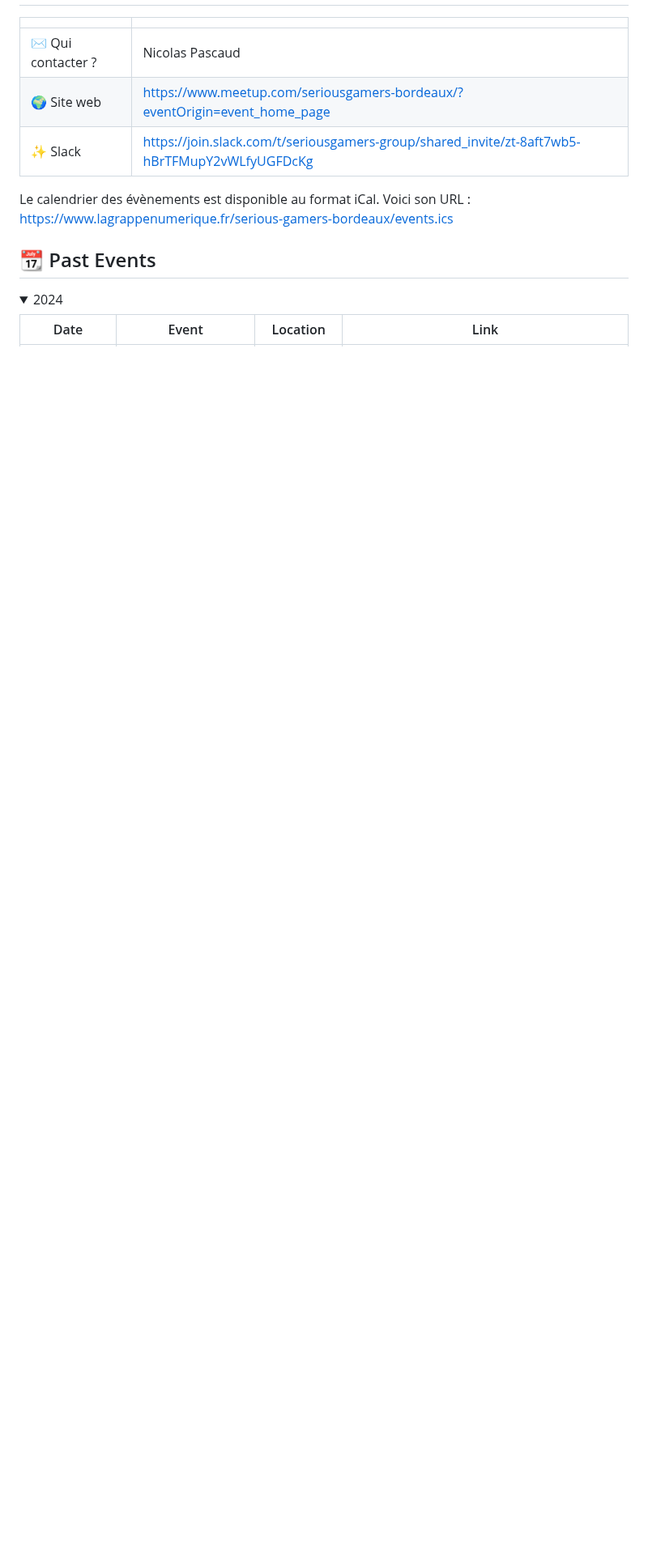
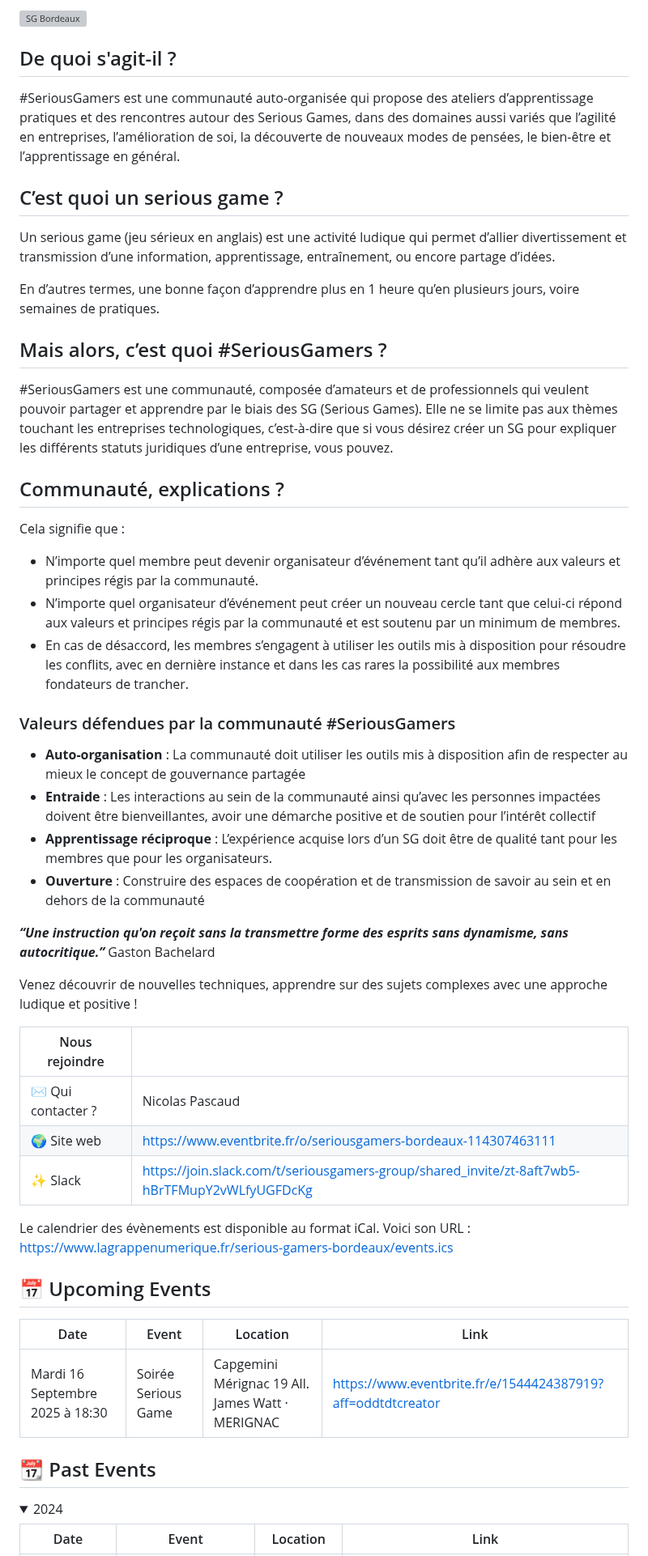
Before and after one commit to la-grappe-numerique/list-communities, a Markdown page: serious-gamers-bordeaux/README.md, the part around one of its changes. Shown at 81% size. Rendered like a GitHub page; folded sections open; blank space fills up the shorter version; grey boxes are pictures that could not be loaded.

Commit message:
MAJ README SeriousGamers.md
Mise à jour de la page seriousgamers bordeaux avec image et présentation

```diff
--- a/serious-gamers-bordeaux/README.md
+++ b/serious-gamers-bordeaux/README.md
@@ -2,12 +2,57 @@
 
-|                                |     |
+![SG Bordeaux](./SG%20Bdx.png)
+
+## De quoi s'agit-il ?
+
+#SeriousGamers est une communauté auto-organisée qui propose des ateliers d’apprentissage pratiques et des rencontres autour des Serious Games, dans des domaines aussi variés que l’agilité en entreprises, l’amélioration de soi, la découverte de nouveaux modes de pensées, le bien-être et l’apprentissage en général.
+
+## C’est quoi un serious game ?
+
+Un serious game (jeu sérieux en anglais) est une activité ludique qui permet d’allier divertissement et transmission d’une information, apprentissage, entraînement, ou encore partage d’idées.
+
+En d’autres termes, une bonne façon d’apprendre plus en 1 heure qu’en plusieurs jours, voire semaines de pratiques.
+
+## Mais alors, c’est quoi #SeriousGamers ?
+
+#SeriousGamers est une communauté, composée d’amateurs et de professionnels qui veulent pouvoir partager et apprendre par le biais des SG (Serious Games). Elle ne se limite pas aux thèmes touchant les entreprises technologiques, c’est-à-dire que si vous désirez créer un SG pour expliquer les différents statuts juridiques d’une entreprise, vous pouvez.
+
+## Communauté, explications ?
+
+Cela signifie que :
+
+- N’importe quel membre peut devenir organisateur d’événement tant qu’il adhère aux valeurs et principes régis par la communauté.
+- N’importe quel organisateur d’événement peut créer un nouveau cercle tant que celui-ci répond aux valeurs et principes régis par la communauté et est soutenu par un minimum de membres.
+- En cas de désaccord, les membres s’engagent à utiliser les outils mis à disposition pour résoudre les conflits, avec en dernière instance et dans les cas rares la possibilité aux membres fondateurs de trancher.
+
+### Valeurs défendues par la communauté #SeriousGamers
+
+- **Auto-organisation** : La communauté doit utiliser les outils mis à disposition afin de respecter au mieux le concept de gouvernance partagée
+- **Entraide** : Les interactions au sein de la communauté ainsi qu’avec les personnes impactées doivent être bienveillantes, avoir une démarche positive et de soutien pour l’intérêt collectif
+- **Apprentissage réciproque** : L’expérience acquise lors d’un SG doit être de qualité tant pour les membres que pour les organisateurs.
+- **Ouverture** : Construire des espaces de coopération et de transmission de savoir au sein et en dehors de la communauté
+
+**_“Une instruction qu'on reçoit sans la transmettre forme des esprits sans dynamisme, sans autocritique.”_** Gaston Bachelard
+
+Venez découvrir de nouvelles techniques, apprendre sur des sujets complexes avec une approche ludique et positive !
+
+
+| Nous rejoindre |  |
 | ------------------------------ | --- |
-| ✉️ Qui contacter ?              | Nicolas Pascaud |
-| 🌍 Site web                    | https://www.meetup.com/seriousgamers-bordeaux/?eventOrigin=event_home_page |
+| ✉️ Qui contacter ?             | Nicolas Pascaud |
+| 🌍 Site web                    | https://www.eventbrite.fr/o/seriousgamers-bordeaux-114307463111 |
 | ✨ Slack                       | https://join.slack.com/t/seriousgamers-group/shared_invite/zt-8aft7wb5-hBrTFMupY2vWLfyUGFDcKg |
 
 Le calendrier des évènements est disponible au format iCal.
 Voici son URL : [https://www.lagrappenumerique.fr/serious-gamers-bordeaux/events.ics](./events.ics ':ignore')
+
+<!-- EVENTS:START -->
+## 📅 Upcoming Events
+
+| Date | Event | Location | Link |
+|------|--------|----------|------|
+| Mardi 16 Septembre 2025 à 18:30 | Soirée Serious Game | Capgemini Mérignac 19 All. James Watt · MERIGNAC | https://www.eventbrite.fr/e/1544424387919?aff=oddtdtcreator |
+<!-- EVENTS:END -->
+
 
 <!-- EVENTS:START -->
 ## 📆 Past Events
```
Also changed, not shown: other parts of serious-gamers-bordeaux/README.md (+1 -1 lines).
